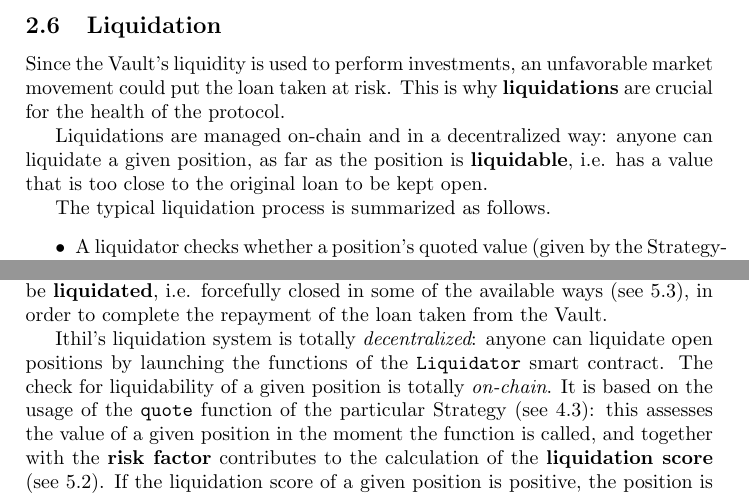
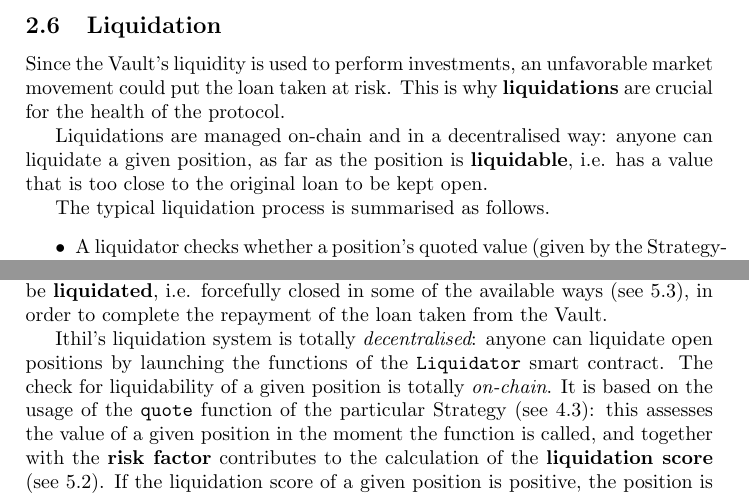
Before and after one commit to Ithil-protocol/whitepaper, a LaTeX paper (sources/ithil-whitepaper.tex): two parts of pages 8 and 22 of 28, joined at a grey line, cut so that both start at the same text. Compiled offline with pdfLaTeX.

Commit message:
Update ithil-whitepaper.tex

```diff
--- a/sources/ithil-whitepaper.tex
+++ b/sources/ithil-whitepaper.tex
@@ -165,9 +165,9 @@ When a BLE occurs (see \ref{liqSub0}), the liquidity of the insurance reserve is
 \subsection{Liquidation}\label{liqSub0}
 Since the Vault's liquidity is used to perform investments, an unfavorable market movement could put the loan taken at risk. This is why {\bf liquidations} are crucial for the health of the protocol.
 
-Liquidations are managed on-chain and in a decentralized way: anyone can liquidate a given position, as far as the position is {\bf liquidable}, i.e. has a value that is too close to the original loan to be kept open.
+Liquidations are managed on-chain and in a decentralised way: anyone can liquidate a given position, as far as the position is {\bf liquidable}, i.e. has a value that is too close to the original loan to be kept open.
 
-The typical liquidation process is summarized as follows.
+The typical liquidation process is summarised as follows.
 \begin{itemize}
 \item A liquidator checks whether a position's quoted value (given by the Strategy-specific \verb|quote| function) has gone below the minimum value given by the risk factor (see \ref{rflsSub}).
 \item If it is the case, the liquidator can liquidate the position using one of the available liquidation methods (see \ref{tolSub}): if Ithil's on-chain check confirms the liquidability of the position, the position is closed.
@@ -499,9 +499,9 @@ In the case of a {\bf short position} of \verb|TKA| against \verb|TKB| (the user
 Again, a market movement of only 20\% has made the trader earn 168\% from the 10x leverage.
 
 \section{Risk and liquidations}\label{liqSec}
-Since Ithil's loans to a given Strategy can be under-collateralized, if the market moves in an unfavourable direction, the liquidity borrowed from the Vault during a given position can become at risk. If this happens, the position can be {\bf liquidated}, i.e. forcefully closed in some of the available ways (see \ref{tolSub}), in order to complete the repayment of the loan taken from the Vault.
+Since Ithil's loans to a given Strategy can be under-collateralised, if the market moves in an unfavourable direction, the liquidity borrowed from the Vault during a given position can become at risk. If this happens, the position can be {\bf liquidated}, i.e. forcefully closed in some of the available ways (see \ref{tolSub}), in order to complete the repayment of the loan taken from the Vault.
 
-Ithil's liquidation system is totally {\it decentralized}: anyone can liquidate open positions by launching the functions of the \verb|Liquidator| smart contract. The check for liquidability of a given position is totally {\it on-chain}. It is based on the usage of the \verb|quote| function of the particular Strategy (see \ref{siSub}): this assesses the value of a given position in the moment the function is called, and together with the {\bf risk factor} contributes to the calculation of the {\bf liquidation score} (see \ref{rflsSub}). If the liquidation score of a given position is positive, the position is {\bf liquidable}, and can be closed by the liquidator, who gets rewards doing this (see \ref{liqrewSub}).
+Ithil's liquidation system is totally {\it decentralised}: anyone can liquidate open positions by launching the functions of the \verb|Liquidator| smart contract. The check for liquidability of a given position is totally {\it on-chain}. It is based on the usage of the \verb|quote| function of the particular Strategy (see \ref{siSub}): this assesses the value of a given position in the moment the function is called, and together with the {\bf risk factor} contributes to the calculation of the {\bf liquidation score} (see \ref{rflsSub}). If the liquidation score of a given position is positive, the position is {\bf liquidable}, and can be closed by the liquidator, who gets rewards doing this (see \ref{liqrewSub}).
 
 Liquidation is done at the level of the Base Strategy (see \ref{asSub}), in particular, it does not depend on the particular strategy implementation: the liquidator is free to choose the most convenient liquidation system for the particular strategy.
 
```
Also changed, not shown: sources/ithil-whitepaper.tex (10 more changed lines).
